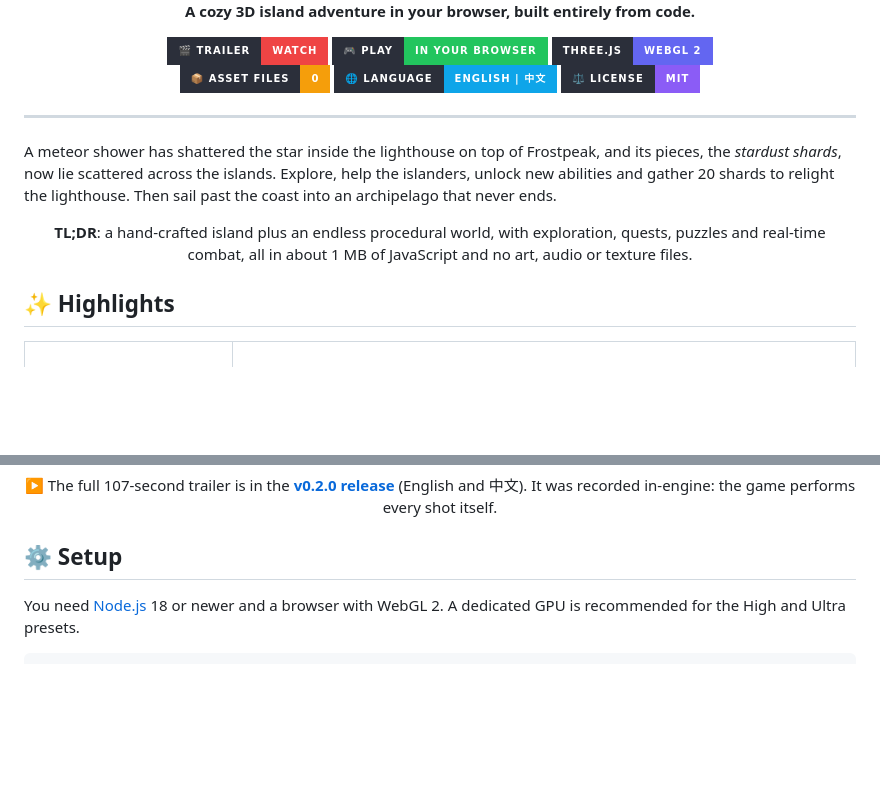
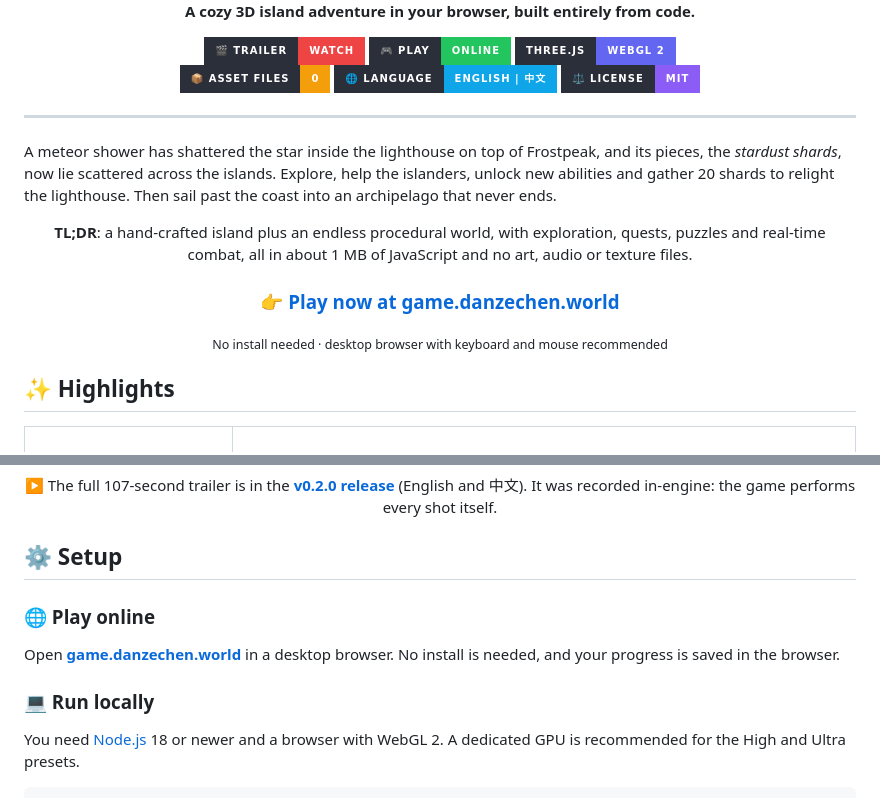
Before and after one commit to Danzer1xxxxChan/Stardust_Isles, a Markdown page: README.md, 2 parts joined by grey strips. Drawn GitHub-style; badges without logos; blank space fills up the shorter version.

Commit message:
README: add the live site (game.danzechen.world)
Co-Authored-By: Claude Opus 5.5 <noreply@anthropic.com>

```diff
--- a/README.md
+++ b/README.md
@@ -5,7 +5,7 @@
 **A cozy 3D island adventure in your browser, built entirely from code.**
 
 <a href="https://github.com/Danzer1xxxxChan/Stardust_Isles/releases/tag/v0.2.0"><img src="https://img.shields.io/badge/🎬_Trailer-Watch-EF4444?style=for-the-badge&labelColor=2B2F3A" alt="Trailer"></a>
-<a href="#setup"><img src="https://img.shields.io/badge/🎮_Play-in_your_browser-22C55E?style=for-the-badge&labelColor=2B2F3A" alt="Play"></a>
+<a href="https://game.danzechen.world/"><img src="https://img.shields.io/badge/🎮_Play-Online-22C55E?style=for-the-badge&labelColor=2B2F3A" alt="Play online"></a>
 <a href="https://threejs.org"><img src="https://img.shields.io/badge/Three.js-WebGL_2-6366F1?style=for-the-badge&labelColor=2B2F3A&logo=threedotjs&logoColor=white" alt="Three.js"></a>
 <br>
 <img src="https://img.shields.io/badge/📦_Asset_files-0-F59E0B?style=for-the-badge&labelColor=2B2F3A" alt="Zero asset files">
@@ -19,6 +19,9 @@
 A meteor shower has shattered the star inside the lighthouse on top of Frostpeak, and its pieces, the *stardust shards*, now lie scattered across the islands. Explore, help the islanders, unlock new abilities and gather 20 shards to relight the lighthouse. Then sail past the coast into an archipelago that never ends.
 
 <p align="center"><b>TL;DR</b>: a hand-crafted island plus an endless procedural world, with exploration, quests, puzzles and real-time combat, all in about 1 MB of JavaScript and no art, audio or texture files.</p>
+
+<h3 align="center">👉 <a href="https://game.danzechen.world/">Play now at game.danzechen.world</a></h3>
+<p align="center"><sub>No install needed · desktop browser with keyboard and mouse recommended</sub></p>
 
 ## ✨ Highlights
 
@@ -49,6 +52,12 @@ A meteor shower has shattered the star inside the lighthouse on top of Frostpeak
 <a id="setup"></a>
 
 ## ⚙️ Setup
+
+### 🌐 Play online
+
+Open **[game.danzechen.world](https://game.danzechen.world/)** in a desktop browser. No install is needed, and your progress is saved in the browser.
+
+### 💻 Run locally
 
 You need [Node.js](https://nodejs.org/) 18 or newer and a browser with WebGL 2. A dedicated GPU is recommended for the High and Ultra presets.
 
```
Also changed, not shown: other parts of README.md (+1 -1 lines), docs/README.zh-CN.md (+2 -0 lines).
